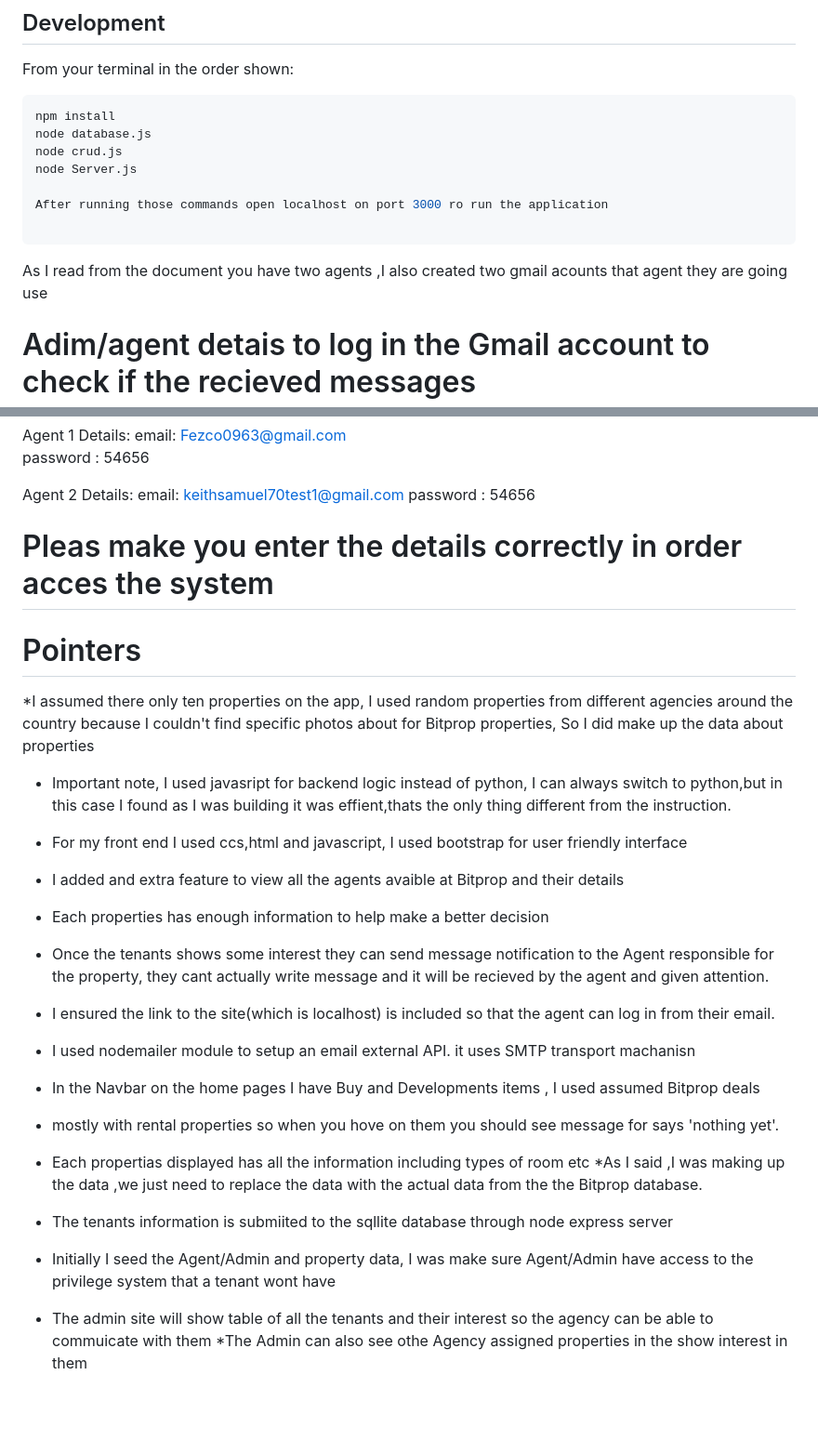
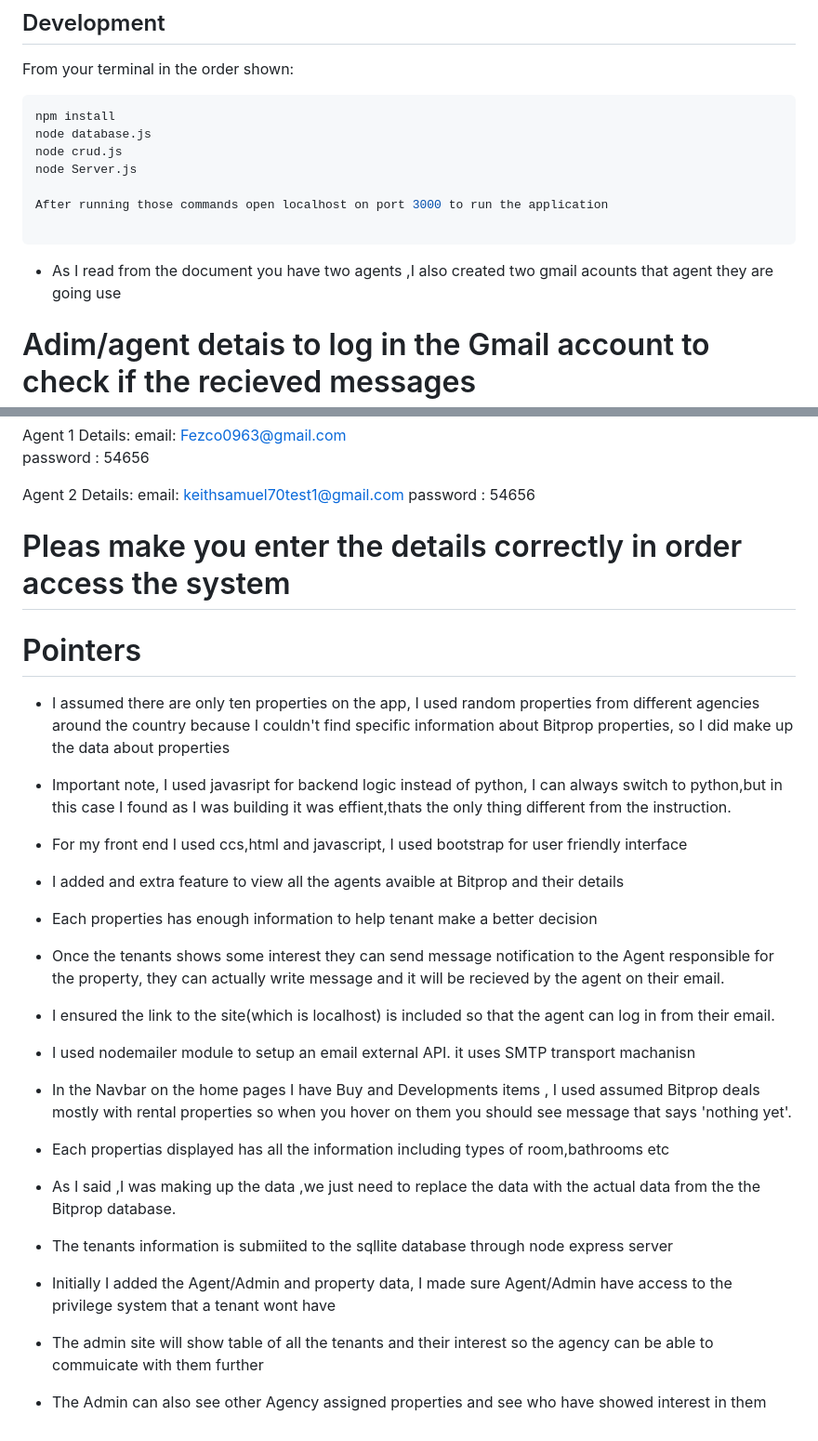
Before and after one commit to kwenakomape/BitpropApp, a Markdown page: README.md, 2 parts joined by grey strips. Shown: that part at 93% size. Drawn GitHub-style; blank space fills up the shorter version.

````diff
--- a/README.md
+++ b/README.md
@@ -16,10 +16,10 @@ node database.js
 node crud.js
 node Server.js
 
-After running those commands open localhost on port 3000 ro run the application
+After running those commands open localhost on port 3000 to run the application
 
 ```
- As I read from the document you have two agents ,I also created two gmail acounts that agent they are going use
+* As I read from the document you have two agents ,I also created two gmail acounts that agent they are going use
 
 # Adim/agent detais to log in the Gmail account to check if the recieved messages
 
@@ -42,31 +42,30 @@ After running those commands open localhost on port 3000 ro run the application
    password : 54656
 
 
-# Pleas make you enter the details correctly in order acces the system
+# Pleas make you enter the details correctly in order access the system
 
 
 # Pointers
 
-*I assumed there only ten properties on the app, I used random properties from different agencies around the country
- because I couldn't find specific photos about  for Bitprop properties, So I did make up the data about properties
+ * I assumed there are only ten properties on the app, I used random properties from different agencies around the country
+   because I couldn't find specific information about Bitprop properties, so I did make up the data about properties
 
  * Important note, I used javasript for backend logic instead of python, I can always switch to python,but in this case
-  I found as I was building it was effient,thats the only thing different from the instruction.
+   I found as I was building it was effient,thats the only thing different from the instruction.
  * For my front end I used ccs,html and javascript, I used bootstrap for user friendly interface
  * I added and extra feature to view all the agents avaible at Bitprop and their details
- * Each properties has enough information to help make a better decision
+ * Each properties has enough information to help tenant make a better decision
  * Once the tenants shows some interest they can send message notification to the Agent responsible for the property,
- they cant actually write message and it will be recieved by the agent and given attention.
+   they can actually write message and it will be recieved by the agent on their email.
  * I ensured the link to the site(which is localhost) is included so that the agent can log in from their email.
 
  * I used nodemailer module to setup an email external API. it uses SMTP transport machanisn
  * In the Navbar on the home pages I have Buy and Developments items , I used assumed  Bitprop deals
- * mostly with rental properties so when you hove on them you should see message for says 'nothing yet'.
- * Each propertias displayed has all the information including types of room etc
-  *As I said ,I was making up the data ,we just need to replace the data with the actual data from the
+   mostly with rental properties so when you hover on them you should see message that says 'nothing yet'.
+ * Each propertias displayed has all the information including types of room,bathrooms  etc
+ * As I said ,I was making up the data ,we just need to replace the data with the actual data from the
   the Bitprop database.
-* The tenants information is submiited to the sqllite database through node express server
-* Initially I seed the Agent/Admin  and property data, I was make sure Agent/Admin have access to the privilege system that a tenant wont have
-
-* The admin site will show table of all the tenants and their interest so the agency can be able to commuicate with them
-*The Admin can also see othe Agency assigned properties in the show interest in them
+ * The tenants information is submiited to the sqllite database through node express server
+ * Initially I added the Agent/Admin  and property data, I made sure Agent/Admin have access to the privilege system that a tenant wont have
+ * The admin site will show table of all the tenants and their interest so the agency can be able to commuicate with them further
+ * The Admin can also see other Agency assigned properties and see who have showed interest in them
````
